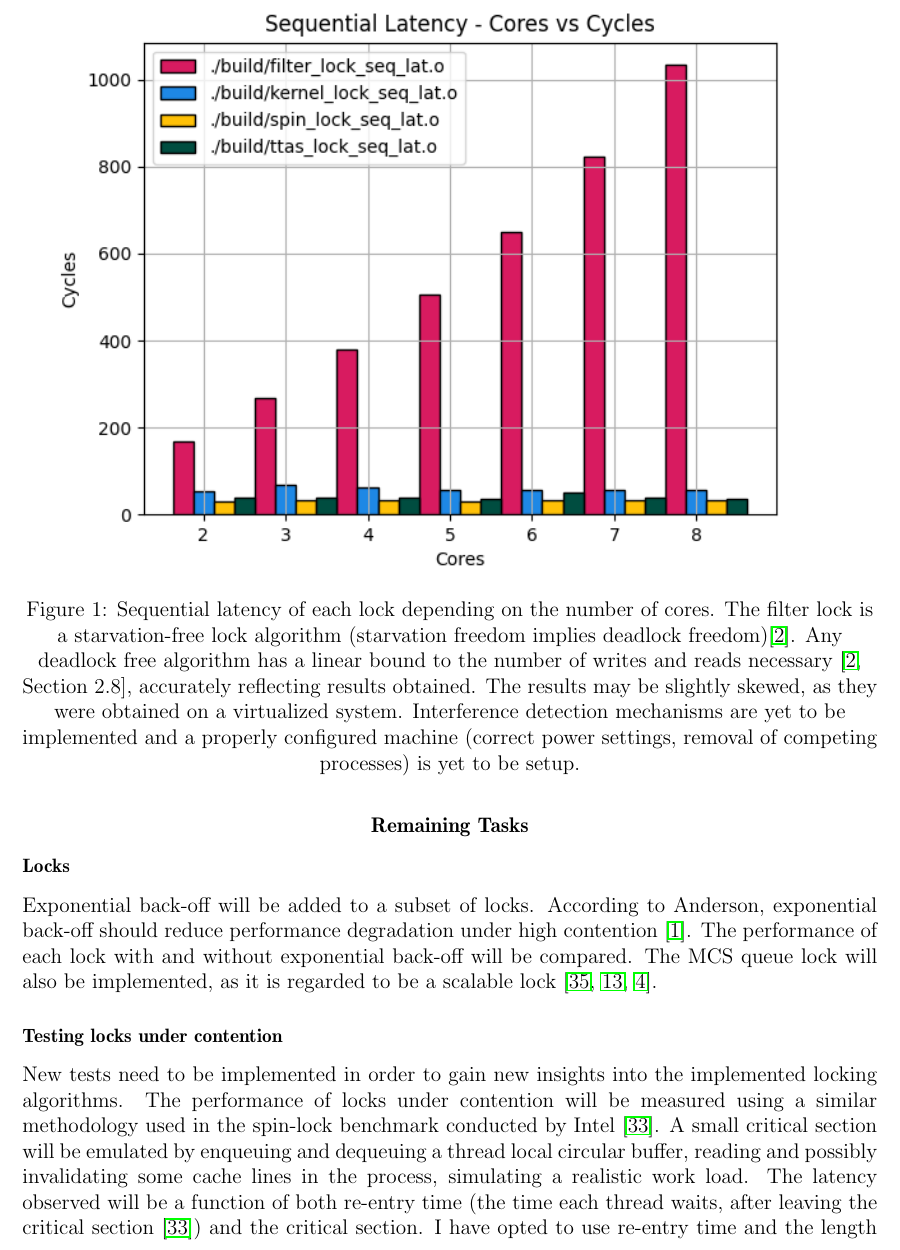
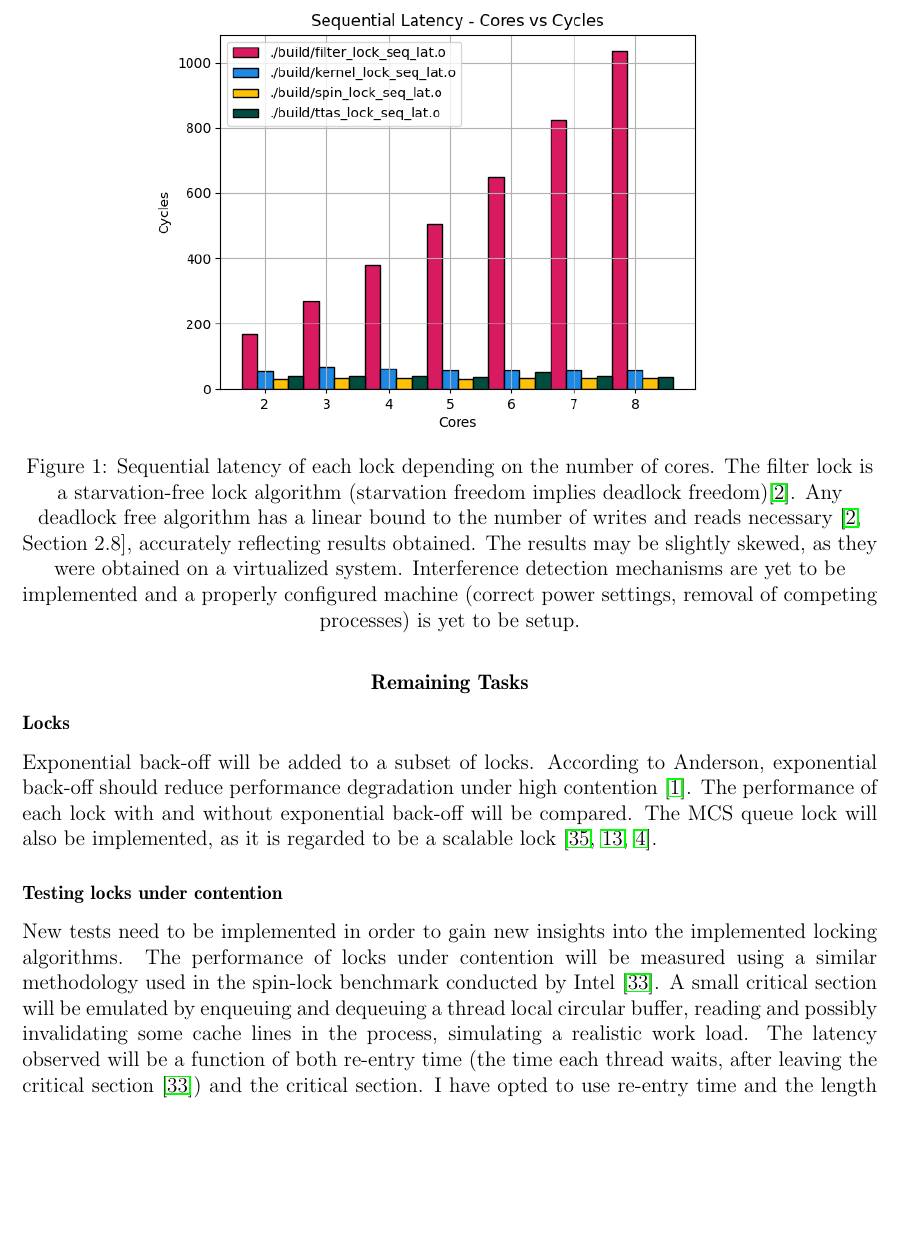
Before and after one commit to lucamuscat/dissertation, a LaTeX document (write_up/progress_report/main_layout.tex): part of page 9 of 13, cut so that both start at the same text, the shorter picture padded with empty space. Compiled offline with pdfLaTeX.

Commit message:
Resize images in progress report

```diff
--- a/write_up/progress_report/main_layout.tex
+++ b/write_up/progress_report/main_layout.tex
@@ -228,7 +230,7 @@ Different types of locks, such as the TAS lock, TTAS lock\cite{anderson1990perfo
   \item Sequential Latency Test: The term sequential latency refers to the amount of time for a process to execute a single operation in the absence of any contention \cite[Section~6.3.1]{valois1995lock}\cite[Section~4.3, Table~1]{mellor1991algorithms}. According to Valois, sequential latency serves as a good indicator of the number of steps taken in an operation \cite[Section~6.3.1]{valois1995lock}. Figure \ref{fig: seq_lat} shows the current findings.
 \end{enumerate}
 
-\image{1}{./sequential_latency.png}{Sequential latency of each lock depending on the number of cores. The filter lock is a starvation-free lock algorithm (starvation freedom implies deadlock freedom)\cite{herlihy2020art}. Any deadlock free algorithm has a linear bound to the number of writes and reads necessary \cite[Section~2.8]{herlihy2020art}, accurately reflecting results obtained. The results may be slightly skewed, as they were obtained on a virtualized system. Interference detection mechanisms are yet to be implemented and a properly configured machine (correct power settings, removal of competing processes) is yet to be setup.}{seq_lat}
+\image{0.75}{./sequential_latency.png}{Sequential latency of each lock depending on the number of cores. The filter lock is a starvation-free lock algorithm (starvation freedom implies deadlock freedom)\cite{herlihy2020art}. Any deadlock free algorithm has a linear bound to the number of writes and reads necessary \cite[Section~2.8]{herlihy2020art}, accurately reflecting results obtained. The results may be slightly skewed, as they were obtained on a virtualized system. Interference detection mechanisms are yet to be implemented and a properly configured machine (correct power settings, removal of competing processes) is yet to be setup.}{seq_lat}
 
 \subsection{Remaining Tasks}
 \subsubsection{Locks}
```
Also changed, not shown: write_up/progress_report/main_layout.tex (5 more changed lines).
